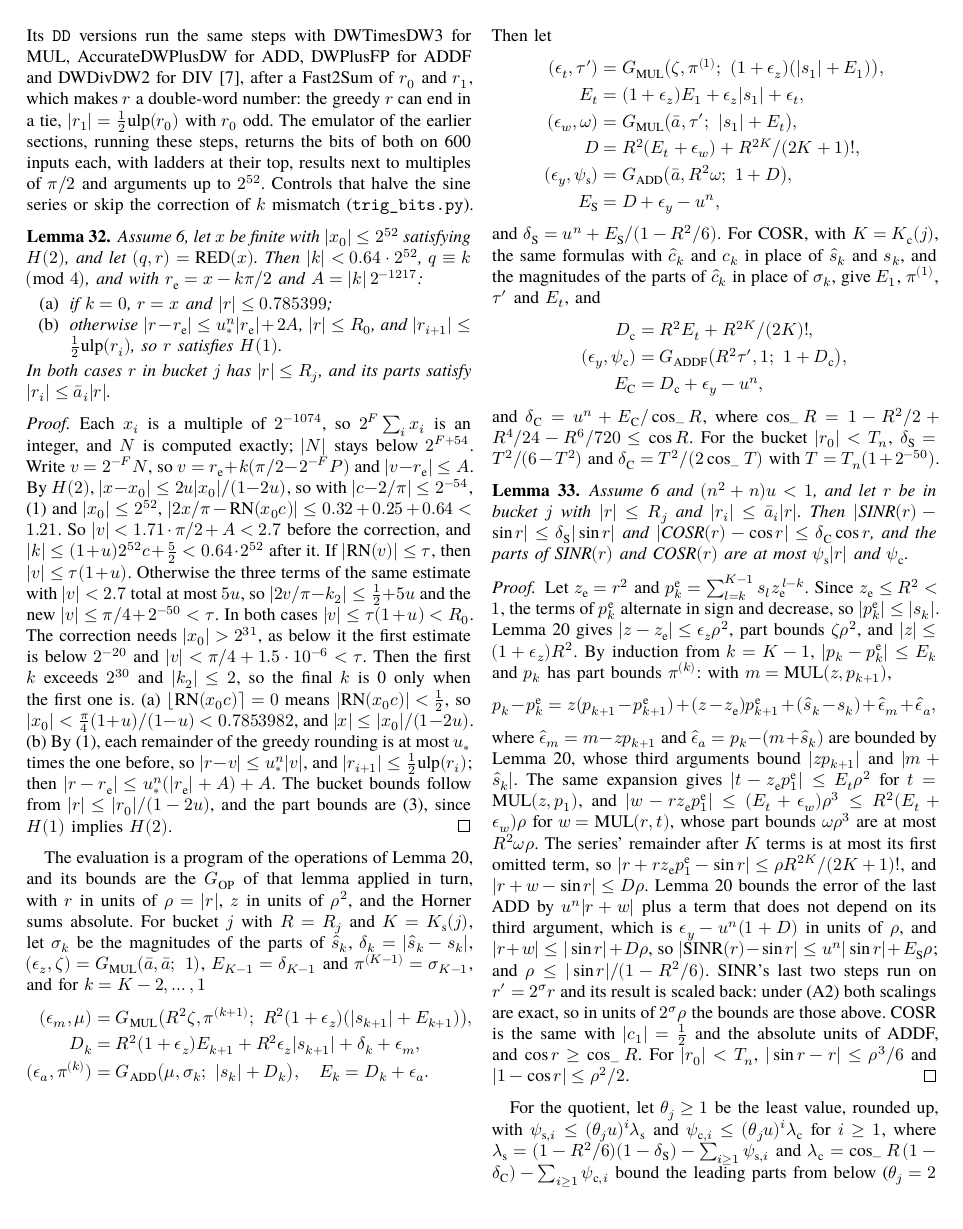
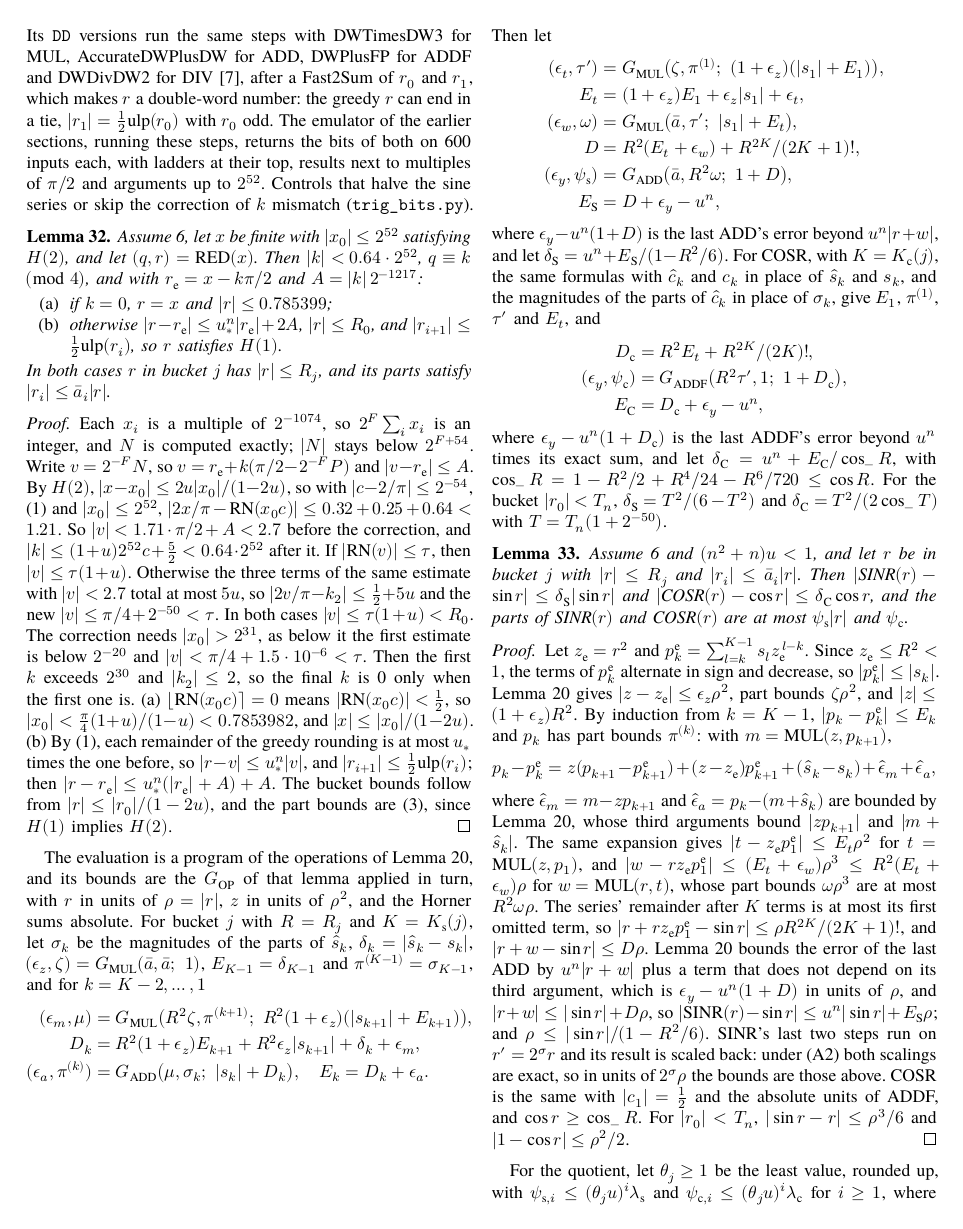
Before and after one commit to nmoinvaz/multidouble, a LaTeX paper (paper/expansion-error-bounds.tex, which reads paper/expansion-error-bounds-trig.tex): page 16 of 22. Compiled offline with XeLaTeX; a missing font is replaced by an installed copy or a similar font.

Commit message:
paper: say what the u^n subtracted in E_S and E_C is
The shortened E_S and E_C showed an error bound less u^n without its
reason. A clause after each display names the part of the last
operation's bound that lies beyond its relative term.

```diff
--- a/paper/expansion-error-bounds-trig.tex
+++ b/paper/expansion-error-bounds-trig.tex
@@ -92,7 +92,8 @@ D &= R^2(E_t + \epsilon_w) + R^{2K}/(2K+1)!, \\
 (\epsilon_y, \psi_{\rm s}) &= G_{\rm ADD}\bigl(\bar a, R^2\omega;\ 1 + D\bigr), \\
 E_{\rm S} &= D + \epsilon_y - u^n,
 \end{align*}
-and $\delta_{\rm S} = u^n + E_{\rm S}/(1 - R^2/6)$. For COSR, with $K = K_{\rm c}(j)$, the same formulas with
+where $\epsilon_y - u^n(1 + D)$ is the last ADD's error beyond $u^n|r + w|$, and let $\delta_{\rm S} = u^n + E_{\rm
+S}/(1 - R^2/6)$. For COSR, with $K = K_{\rm c}(j)$, the same formulas with
 $\hat c_k$ and $c_k$ in place of $\hat s_k$ and $s_k$, and the magnitudes of the parts of $\hat c_k$ in place of
 $\sigma_k$, give $E_1$, $\pi^{(1)}$, $\tau'$ and $E_t$, and
 \begin{align*}
@@ -100,7 +101,8 @@ D_{\rm c} &= R^2E_t + R^{2K}/(2K)!, \\
 (\epsilon_y, \psi_{\rm c}) &= G_{\rm ADDF}\bigl(R^2\tau', 1;\ 1 + D_{\rm c}\bigr), \\
 E_{\rm C} &= D_{\rm c} + \epsilon_y - u^n,
 \end{align*}
-and $\delta_{\rm C} = u^n + E_{\rm C}/\cos_- R$, where $\cos_- R = 1 - R^2/2 + R^4/24 - R^6/720 \le \cos R$. For the
+where $\epsilon_y - u^n(1 + D_{\rm c})$ is the last ADDF's error beyond $u^n$ times its exact sum, and let
+$\delta_{\rm C} = u^n + E_{\rm C}/\cos_- R$, with $\cos_- R = 1 - R^2/2 + R^4/24 - R^6/720 \le \cos R$. For the
 bucket $|r_0| < T_n$, $\delta_{\rm S} = T^2/(6 - T^2)$ and $\delta_{\rm C} = T^2/(2\cos_- T)$ with $T = T_n(1 +
 2^{-50})$.
 
```
